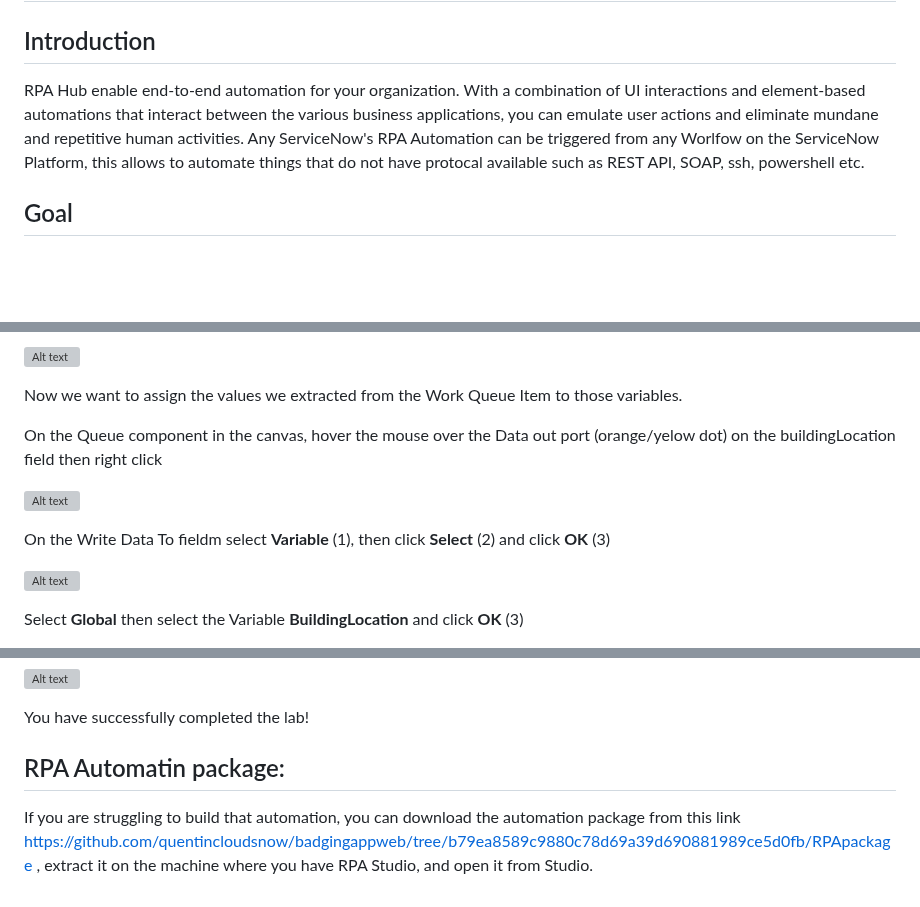
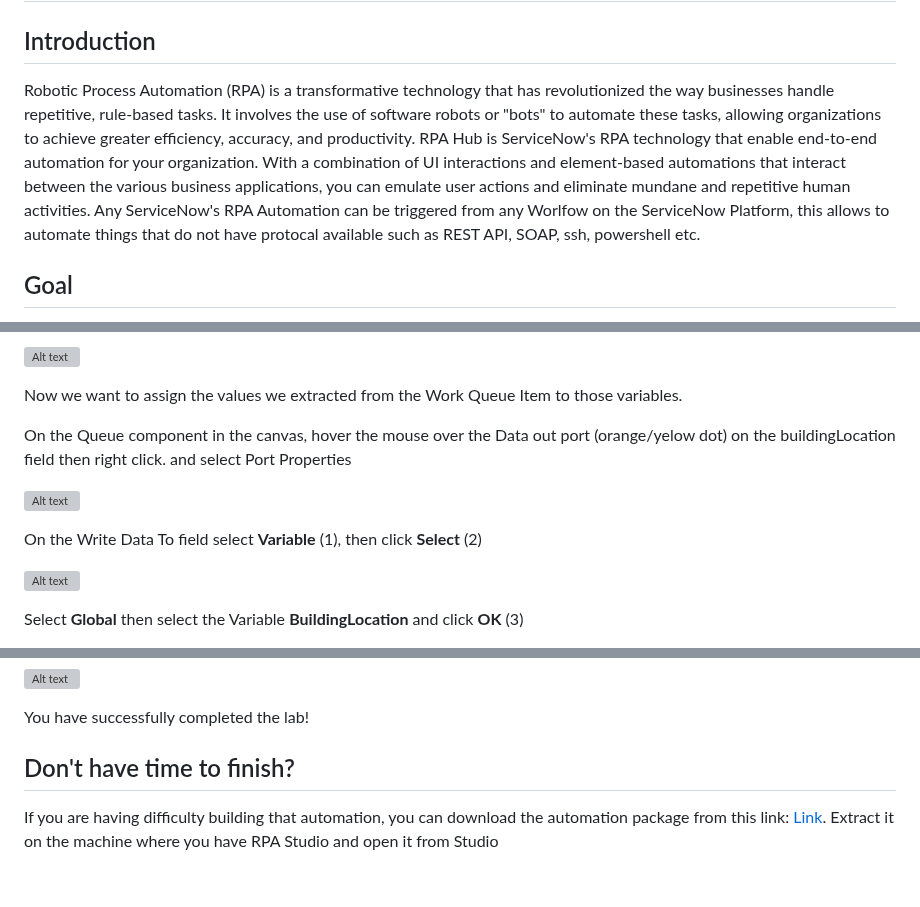
Before and after one commit to quentincloudsnow/badgingappweb, a Markdown page: rpa.md, 3 parts joined by grey strips. GitHub-like rendering; blank space fills up the shorter version; grey boxes are pictures that could not be loaded.

Commit message:
modified link to rpa package

```diff
--- a/rpa.md
+++ b/rpa.md
@@ -2,7 +2,7 @@
 
 ## Introduction
 
-RPA Hub enable end-to-end automation for your organization. With a combination of UI interactions and element-based automations that interact between the various business applications, you can emulate user actions and eliminate mundane and repetitive human activities. Any ServiceNow's RPA Automation can be triggered from any Worlfow on the ServiceNow Platform, this allows to automate things that do not have protocal available such as REST API, SOAP, ssh, powershell etc.
+Robotic Process Automation (RPA) is a transformative technology that has revolutionized the way businesses handle repetitive, rule-based tasks. It involves the use of software robots or "bots" to automate these tasks, allowing organizations to achieve greater efficiency, accuracy, and productivity. RPA Hub is ServiceNow's RPA technology that enable end-to-end automation for your organization. With a combination of UI interactions and element-based automations that interact between the various business applications, you can emulate user actions and eliminate mundane and repetitive human activities. Any ServiceNow's RPA Automation can be triggered from any Worlfow on the ServiceNow Platform, this allows to automate things that do not have protocal available such as REST API, SOAP, ssh, powershell etc.
 
 ## Goal
 
@@ -620,11 +635,11 @@ Repeat this process to create eight global variables, and use these values as th
 
 Now we want to assign the values we extracted from the Work Queue Item to those variables.
 
-On the Queue component in the canvas, hover the mouse over the Data out port (orange/yelow dot) on the buildingLocation field then right click
+On the Queue component in the canvas, hover the mouse over the Data out port (orange/yelow dot) on the buildingLocation field then right click. and select Port Properties
 
 ![Alt text](img/2023-10-02_14-06-33.png)
 
-On the Write Data To fieldm select **Variable** (1), then click **Select** (2) and click **OK** (3)
+On the Write Data To field select **Variable** (1), then click **Select** (2)
 
 ![Alt text](<img/2023-10-02_14-08-22 (1).png>)
 
@@ -732,6 +747,6 @@ If you connect to the RPA Hub workspace, and inspect the Queue Work Item, you sh
 
 You have successfully completed the lab!
 
-## RPA Automatin package:
+## Don't have time to finish?
 
-If you are struggling to build that automation, you can download the automation package from this link https://github.com/quentincloudsnow/badgingappweb/tree/b79ea8589c9880c78d69a39d690881989ce5d0fb/RPApackage , extract it on the machine where you have RPA Studio, and open it from Studio.
+If you are having difficulty building that automation, you can download the automation package from this link: [Link](https://github.com/quentincloudsnow/badgingappweb/blob/25e0f8c47cc0d3553a716ee1556b3ff382370714/RPApackage/Badge%20Printing%20RPA%20automation%2010001.zip). Extract it on the machine where you have RPA Studio and open it from Studio
```
Also changed, not shown: other parts of rpa.md (+27 -12 lines).
